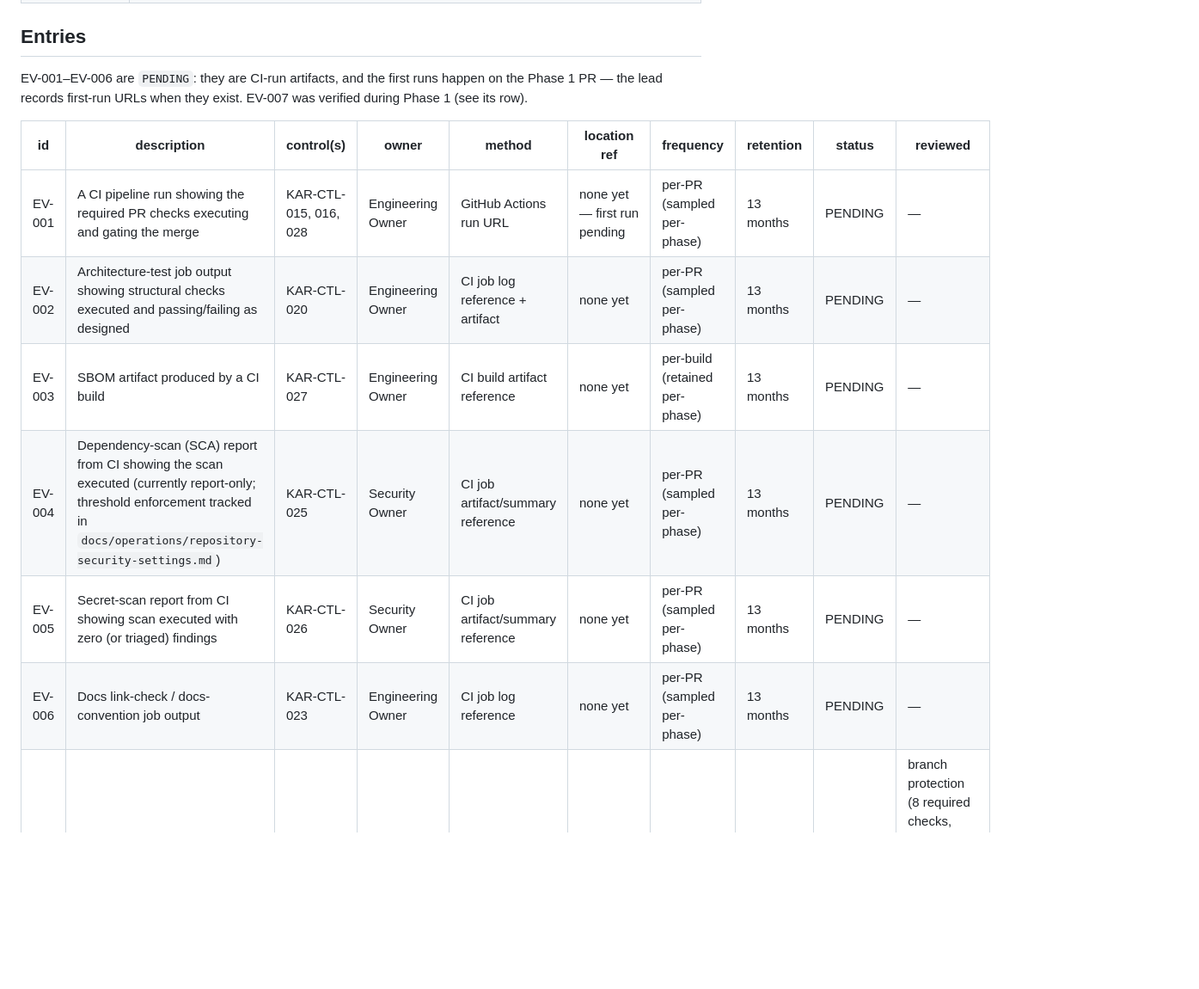
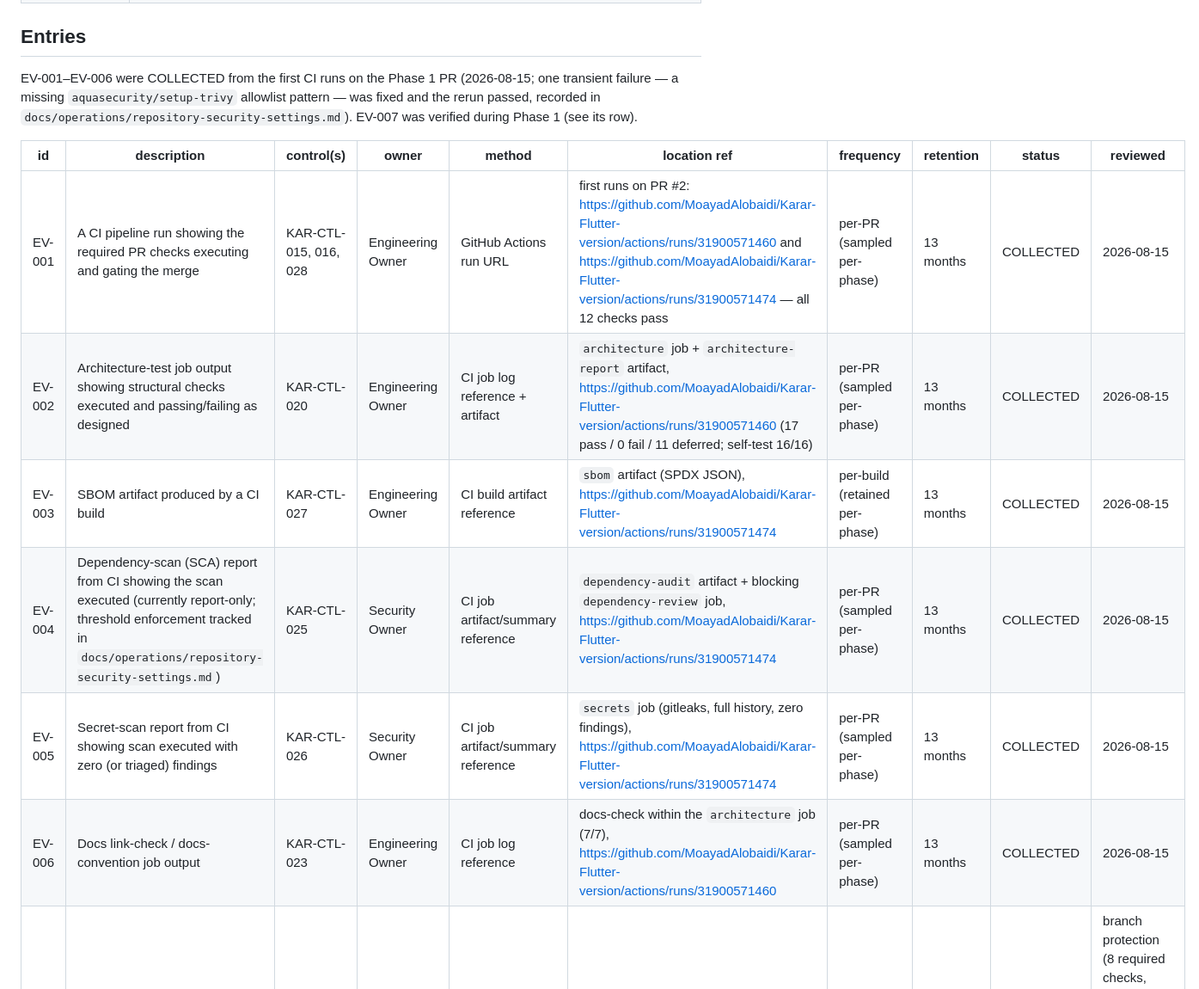
Before and after one commit to MoayadAlobaidi/Karar-Flutter-version, a Markdown page: docs/compliance/evidence-register.md, the part around the change. Shown at 86% size. GitHub-like rendering; blank space fills up the shorter version.

Commit message:
docs: record first CI-run evidence and the Actions allowlist correction
All 12 checks passed on the Phase 1 PR's first CI runs. EV-001 through
EV-006 move from PENDING to COLLECTED with run URLs. One transient
setup failure occurred: aquasecurity/trivy-action resolves a transitive
sub-action (aquasecurity/setup-trivy) that the Actions allowlist did not
cover; the pattern was added, the rerun passed, and the settings row now
records six patterns.

```diff
--- a/docs/compliance/evidence-register.md
+++ b/docs/compliance/evidence-register.md
@@ -27,16 +27,16 @@ An index of evidence **about** controls — identifiers, descriptions, owners, c
 
 ## Entries
 
-EV-001–EV-006 are `PENDING`: they are CI-run artifacts, and the first runs happen on the Phase 1 PR — the lead records first-run URLs when they exist. EV-007 was verified during Phase 1 (see its row).
+EV-001–EV-006 were COLLECTED from the first CI runs on the Phase 1 PR (2026-08-15; one transient failure — a missing `aquasecurity/setup-trivy` allowlist pattern — was fixed and the rerun passed, recorded in `docs/operations/repository-security-settings.md`). EV-007 was verified during Phase 1 (see its row).
 
 | id | description | control(s) | owner | method | location ref | frequency | retention | status | reviewed |
 |---|---|---|---|---|---|---|---|---|---|
-| EV-001 | A CI pipeline run showing the required PR checks executing and gating the merge | KAR-CTL-015, 016, 028 | Engineering Owner | GitHub Actions run URL | none yet — first run pending | per-PR (sampled per-phase) | 13 months | PENDING | — |
-| EV-002 | Architecture-test job output showing structural checks executed and passing/failing as designed | KAR-CTL-020 | Engineering Owner | CI job log reference + artifact | none yet | per-PR (sampled per-phase) | 13 months | PENDING | — |
-| EV-003 | SBOM artifact produced by a CI build | KAR-CTL-027 | Engineering Owner | CI build artifact reference | none yet | per-build (retained per-phase) | 13 months | PENDING | — |
-| EV-004 | Dependency-scan (SCA) report from CI showing the scan executed (currently report-only; threshold enforcement tracked in `docs/operations/repository-security-settings.md`) | KAR-CTL-025 | Security Owner | CI job artifact/summary reference | none yet | per-PR (sampled per-phase) | 13 months | PENDING | — |
-| EV-005 | Secret-scan report from CI showing scan executed with zero (or triaged) findings | KAR-CTL-026 | Security Owner | CI job artifact/summary reference | none yet | per-PR (sampled per-phase) | 13 months | PENDING | — |
-| EV-006 | Docs link-check / docs-convention job output | KAR-CTL-023 | Engineering Owner | CI job log reference | none yet | per-PR (sampled per-phase) | 13 months | PENDING | — |
+| EV-001 | A CI pipeline run showing the required PR checks executing and gating the merge | KAR-CTL-015, 016, 028 | Engineering Owner | GitHub Actions run URL | first runs on PR #2: https://github.com/MoayadAlobaidi/Karar-Flutter-version/actions/runs/31900571460 and https://github.com/MoayadAlobaidi/Karar-Flutter-version/actions/runs/31900571474 — all 12 checks pass | per-PR (sampled per-phase) | 13 months | COLLECTED | 2026-08-15 |
+| EV-002 | Architecture-test job output showing structural checks executed and passing/failing as designed | KAR-CTL-020 | Engineering Owner | CI job log reference + artifact | `architecture` job + `architecture-report` artifact, https://github.com/MoayadAlobaidi/Karar-Flutter-version/actions/runs/31900571460 (17 pass / 0 fail / 11 deferred; self-test 16/16) | per-PR (sampled per-phase) | 13 months | COLLECTED | 2026-08-15 |
+| EV-003 | SBOM artifact produced by a CI build | KAR-CTL-027 | Engineering Owner | CI build artifact reference | `sbom` artifact (SPDX JSON), https://github.com/MoayadAlobaidi/Karar-Flutter-version/actions/runs/31900571474 | per-build (retained per-phase) | 13 months | COLLECTED | 2026-08-15 |
+| EV-004 | Dependency-scan (SCA) report from CI showing the scan executed (currently report-only; threshold enforcement tracked in `docs/operations/repository-security-settings.md`) | KAR-CTL-025 | Security Owner | CI job artifact/summary reference | `dependency-audit` artifact + blocking `dependency-review` job, https://github.com/MoayadAlobaidi/Karar-Flutter-version/actions/runs/31900571474 | per-PR (sampled per-phase) | 13 months | COLLECTED | 2026-08-15 |
+| EV-005 | Secret-scan report from CI showing scan executed with zero (or triaged) findings | KAR-CTL-026 | Security Owner | CI job artifact/summary reference | `secrets` job (gitleaks, full history, zero findings), https://github.com/MoayadAlobaidi/Karar-Flutter-version/actions/runs/31900571474 | per-PR (sampled per-phase) | 13 months | COLLECTED | 2026-08-15 |
+| EV-006 | Docs link-check / docs-convention job output | KAR-CTL-023 | Engineering Owner | CI job log reference | docs-check within the `architecture` job (7/7), https://github.com/MoayadAlobaidi/Karar-Flutter-version/actions/runs/31900571460 | per-PR (sampled per-phase) | 13 months | COLLECTED | 2026-08-15 |
 | EV-007 | Branch-protection and repository-security configuration for the default branch — API export (required states, actual states, and per-row `gh api` verification commands: `docs/operations/repository-security-settings.md`) | KAR-CTL-007, 008, 015, 016 | Security Owner | `gh api` verification, row-by-row | settings doc rows, each stamped VERIFIED 2026-08-15 with the observed value | on-change + per-phase | 13 months | **VERIFIED 2026-08-15** | branch protection (8 required checks, strict, admins bound, PR-only), secret scanning + push protection, Dependabot alerts + security updates, read-only workflow token, Actions allowlist (GitHub-owned + 5 pinned patterns), fork-PR approval for all external contributors |
 | EV-008 | Risk-register review record for a phase gate (attendee role, date, deltas, sign-off) | KAR-CTL-003, 004 | Security Owner | Signed review note in the evidence store | none yet — first record at Phase 1 gate | per-phase | 13 months | PENDING | — |
 
```
Also changed, not shown: docs/operations/repository-security-settings.md (+1 -1 lines).
